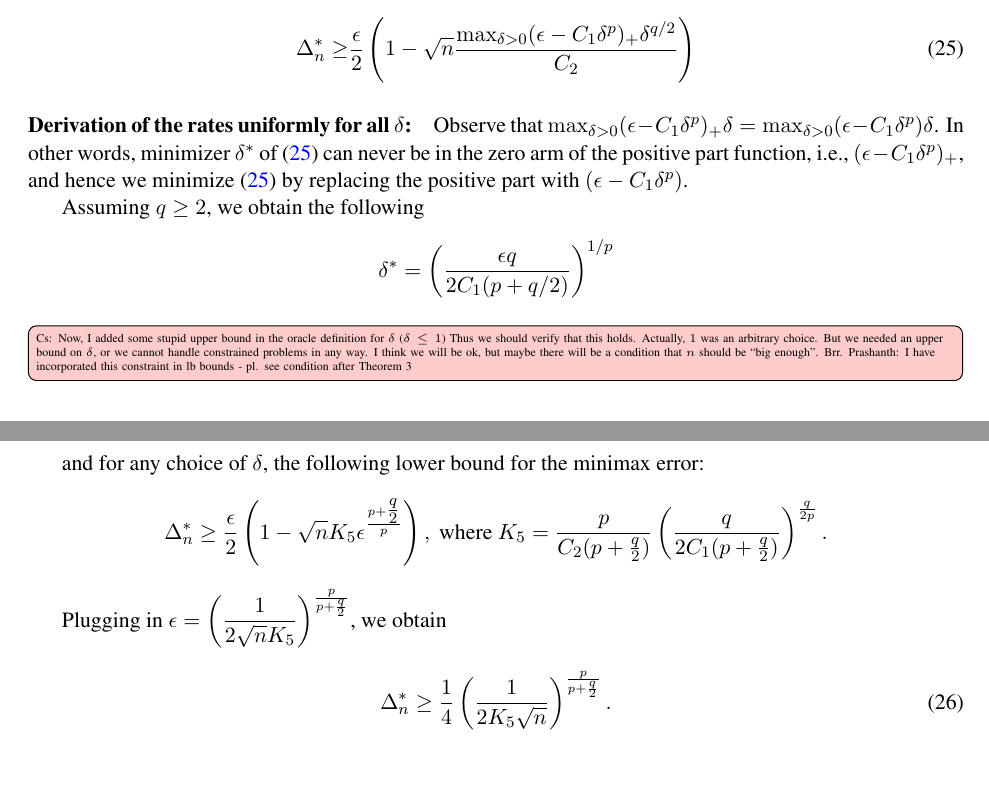
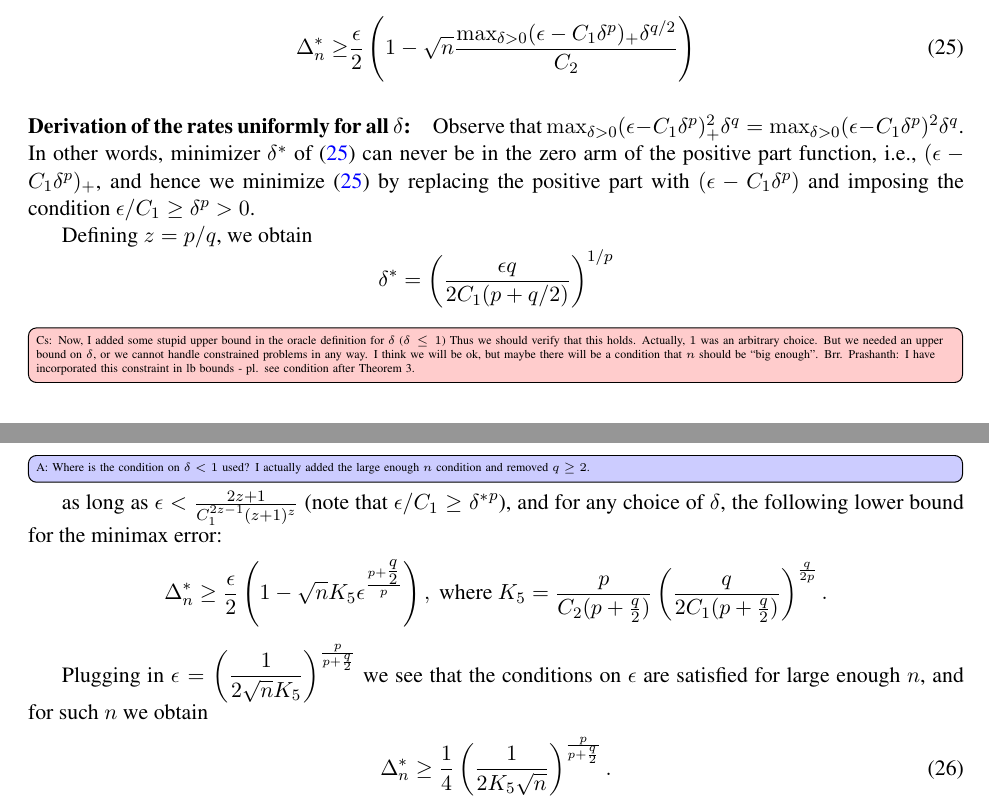
Before and after one commit to Szepi/OptWithGradOracle, a LaTeX paper (arxiv/bgo-arxiv.tex, which reads arxiv/lb_proof.tex): two parts of pages 21 and 22 of 27, joined at a grey line, cut so that both start at the same text, the shorter picture padded with empty space. Compiled offline with pdfLaTeX.

Commit message:
minor corrections to the lower bound

```diff
--- a/arxiv/lb_proof.tex
+++ b/arxiv/lb_proof.tex
@@ -154,22 +154,24 @@ Substituting the above bound into \eqref{eq:pinsker}, we obtain
 % \]
 
 \paragraph{Derivation of the rates uniformly for all $\delta$:}
-Observe that $\max_{\delta> 0} (\epsilon - C_1 \delta^p)_+ \delta = \max_{\delta> 0} (\epsilon - C_1 \delta^p) \delta$.
-In other words, minimizer $\delta^*$ of \eqref{eq:final-lower-bd} can never be in the zero arm of the positive part function, i.e., $(\epsilon - C_1 \delta^p)_+ $, and hence we minimize \eqref{eq:final-lower-bd} by replacing the positive part with $(\epsilon - C_1 \delta^p)$.
+Observe that $\max_{\delta> 0} (\epsilon - C_1 \delta^p)^2_+ \delta^q = \max_{\delta> 0} (\epsilon - C_1 \delta^p)^2 \delta^q$.
+In other words, minimizer $\delta^*$ of \eqref{eq:final-lower-bd} can never be in the zero arm of the positive part function, i.e., $(\epsilon - C_1 \delta^p)_+ $, and hence we minimize \eqref{eq:final-lower-bd} by replacing the positive part with $(\epsilon - C_1 \delta^p)$ and imposing the condition $\epsilon/C_1 \ge \delta^p>0$.
 
-Assuming $q \ge 2$, we obtain the following
+Defining $z=p/q$, we obtain
 \[
 \delta^*=\left(\frac{\epsilon q}{2C_1(p+q/2)}\right)^{1/p}
 \]
 \todoc[inline]{Now, I added some stupid upper bound in the oracle definition for $\delta$ ($\delta\le 1$) Thus we should verify that this holds. Actually, $1$ was an arbitrary choice. But we needed an upper bound on $\delta$, or we cannot handle constrained problems in any way. I think we will be ok, but
 maybe there will be a condition that $n$ should be ``big enough''. Brr.
-Prashanth: I have incorporated this constraint in lb bounds - pl. see condition after Theorem 3}
+Prashanth: I have incorporated this constraint in lb bounds - pl. see condition after Theorem 3.}
+\todoa[inline]{Where is the condition on $\delta<1$ used? I actually added the large enough $n$ condition and removed $q\ge 2$.}
+as long as $\epsilon<\frac{2z+1}{C_1^{2z-1}(z+1)^z}$ (note that $\epsilon/C_1 \ge {\delta^*}^p$),
 and for any choice of $\delta$, the following lower bound for the minimax error:
 \[
 \Delta_n^{*} \ge \dfrac{\epsilon}{2} \left(1 - \sqrt{n}  K_5 \epsilon^{\frac{p+\tfrac{q}{2}}{p}}\right), \text{ where } K_5 = \dfrac{p}{C_2(p+\tfrac{q}{2})} \left(\dfrac{q}{2C_1(p+\tfrac{q}{2})}\right)^{\frac{q}{2p}}.
 \]
 
-Plugging in $\epsilon = \left(\dfrac{1}{2\sqrt{n} K_5} \right)^{\frac{p}{p+\frac{q}{2}}}$, we obtain
+Plugging in $\epsilon = \left(\dfrac{1}{2\sqrt{n} K_5} \right)^{\frac{p}{p+\frac{q}{2}}}$ we see that the conditions on $\epsilon$ are satisfied for large enough $n$, and for such $n$ we obtain
 \begin{align}
 \Delta_n^{*} \ge \dfrac{1}{4}\left(\dfrac{1}{2 K_5 \sqrt n}\right)^{\frac{p}{p+\frac{q}{2}}}.
 \label{eq:lb-pq}
```
Also changed, not shown: arxiv/results.tex (+4 -4 lines), arxiv/lb_proof.tex (2 more changed lines).
